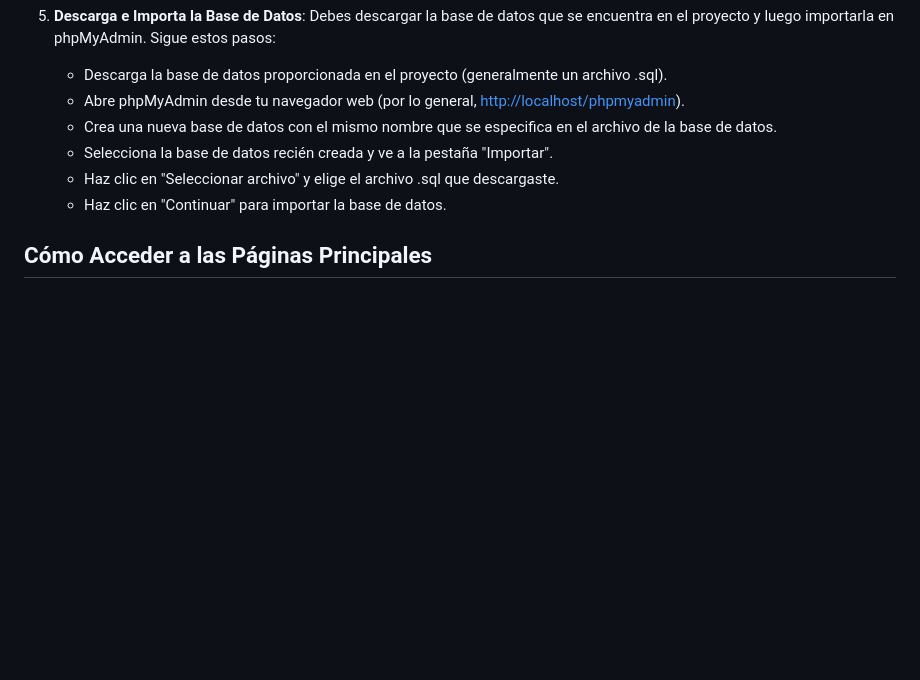
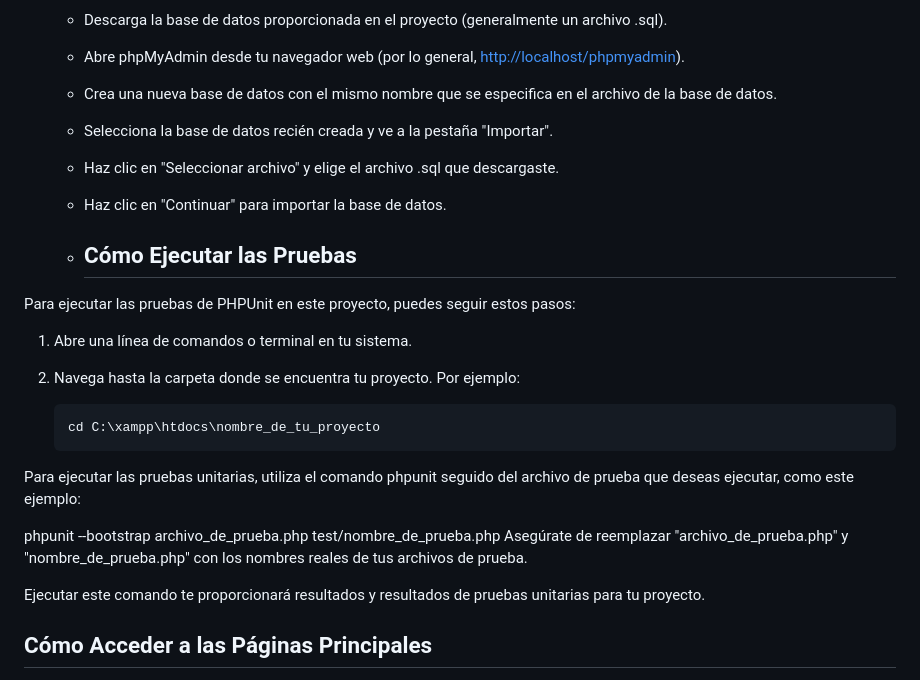
Before and after one commit to MarioCliment/PBIOMED_SERVIDOR, a Markdown page: README.md, the part around the change. Drawn GitHub-style; blank space fills up the shorter version.

````diff
--- a/README.md
+++ b/README.md
@@ -60,6 +60,23 @@ Sigue estos pasos para desplegar el proyecto en tu entorno de desarrollo:
    - Haz clic en "Seleccionar archivo" y elige el archivo .sql que descargaste.
    - Haz clic en "Continuar" para importar la base de datos.
 
+   - ## Cómo Ejecutar las Pruebas
+
+Para ejecutar las pruebas de PHPUnit en este proyecto, puedes seguir estos pasos:
+
+1. Abre una línea de comandos o terminal en tu sistema.
+
+2. Navega hasta la carpeta donde se encuentra tu proyecto. Por ejemplo:
+
+   ```bash
+   cd C:\xampp\htdocs\nombre_de_tu_proyecto
+Para ejecutar las pruebas unitarias, utiliza el comando phpunit seguido del archivo de prueba que deseas ejecutar, como este ejemplo:
+
+phpunit --bootstrap archivo_de_prueba.php test/nombre_de_prueba.php
+Asegúrate de reemplazar "archivo_de_prueba.php" y "nombre_de_prueba.php" con los nombres reales de tus archivos de prueba.
+
+Ejecutar este comando te proporcionará resultados y resultados de pruebas unitarias para tu proyecto.
+
 ## Cómo Acceder a las Páginas Principales
 
 - **Página Principal ("Aplicacion")**: Para acceder a la página principal de tu proyecto, abre un navegador web e ingresa la URL correspondiente. Por lo general, será [http://localhost/nombre_de_tu_proyecto/Index](http://localhost/nombre_de_tu_proyecto/Index).
````
